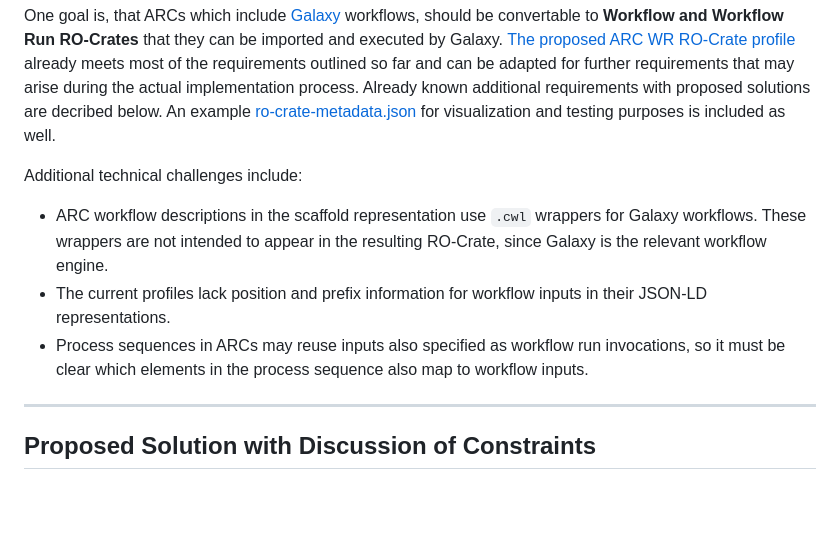
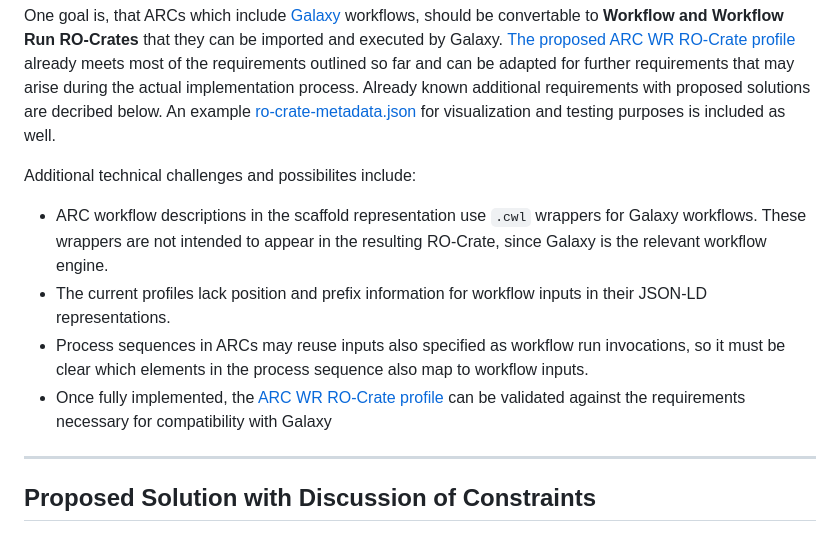
Before and after one commit to nfdi4plants/ARC-Symposium, a Markdown page: arc_run_rocrate_galaxy/README.md, the part around the change. Rendered like a GitHub page; blank space fills up the shorter version.

Commit message:
add mention of validation for galaxy

```diff
--- a/arc_run_rocrate_galaxy/README.md
+++ b/arc_run_rocrate_galaxy/README.md
@@ -19,11 +19,12 @@ Research Object Crates (RO-Crates), specifically **Workflow RO-Crates** and **Wo
 
 One goal is, that ARCs which include [Galaxy](https://galaxyproject.org/) workflows, should be convertable to **Workflow and Workflow Run RO-Crates** that they can be imported and executed by Galaxy. [The proposed ARC WR RO-Crate profile](https://github.com/nfdi4plants/arc-wr-ro-crate-profile/blob/harmonize/profile/arc_wr_ro_crate.md) already meets most of the requirements outlined so far and can be adapted for further requirements that may arise during the actual implementation process. Already known additional requirements with proposed solutions are decribed below. An example [ro-crate-metadata.json](https://github.com/nfdi4plants/ARC-Symposium/blob/main/arc_run_rocrate_galaxy/ro-crate-metadata.json) for visualization and testing purposes is included as well.
 
-Additional technical challenges include:
+Additional technical challenges and possibilites include:
 
 * ARC workflow descriptions in the scaffold representation use `.cwl` wrappers for Galaxy workflows. These wrappers are not intended to appear in the resulting RO-Crate, since Galaxy is the relevant workflow engine.
 * The current profiles lack position and prefix information for workflow inputs in their JSON-LD representations.
 * Process sequences in ARCs may reuse inputs also specified as workflow run invocations, so it must be clear which elements in the process sequence also map to workflow inputs.
+* Once fully implemented, the [ARC WR RO-Crate profile](https://github.com/nfdi4plants/arc-wr-ro-crate-profile/blob/harmonize/profile/arc_wr_ro_crate.md) can be validated against the requirements necessary for compatibility with Galaxy
 
 ---
 
```
